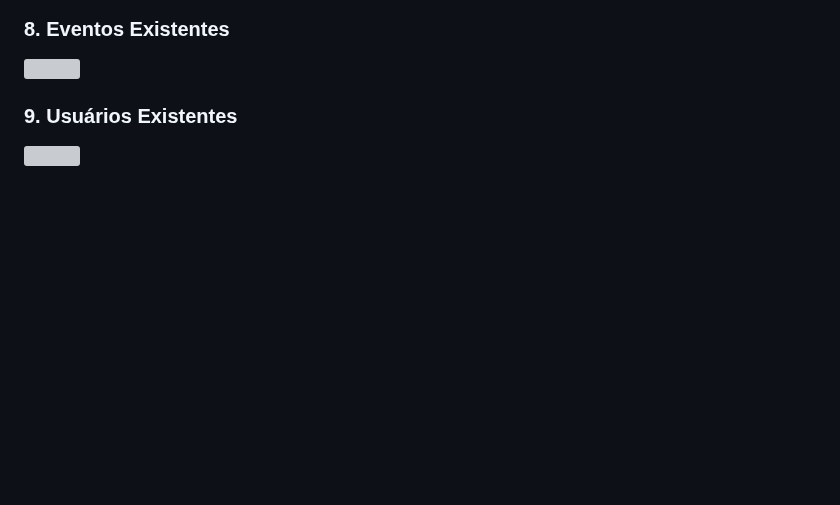
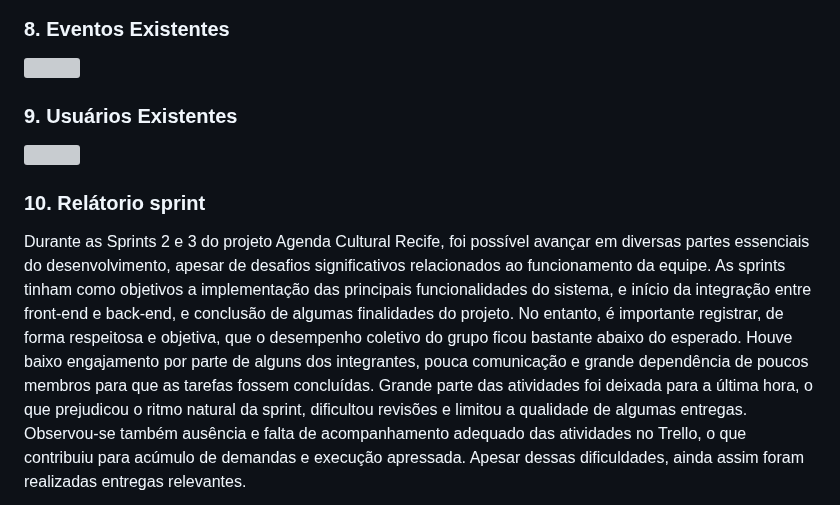
Before and after one commit to vromariz/Agenda-Cultural-Recife, a Markdown page: README.md, the part around the change. Drawn GitHub-style; blank space fills up the shorter version; grey boxes are pictures that could not be loaded.

Commit message:
Add sprint report and user image in README
Added a report on sprint performance and challenges faced during development, including team engagement and task management issues.

```diff
--- a/README.md
+++ b/README.md
@@ -152,3 +152,8 @@ Coordenacao de Esforcos: Sem a rotina do pair programming, tornou-se um desafio
 
 ### 9. Usuários Existentes
 <img src="https://github.com/vromariz/Agenda-Cultural-Recife/blob/main/images/anexo%2019.jpg" />
+
+### 10. Relátorio sprint
+Durante as Sprints 2 e 3 do projeto Agenda Cultural Recife, foi possível avançar em diversas partes essenciais do desenvolvimento, apesar de desafios significativos relacionados ao funcionamento da equipe. As sprints tinham como objetivos a implementação das principais funcionalidades do sistema, e início da integração entre front-end e back-end, e conclusão de algumas finalidades do projeto.
+No entanto, é importante registrar, de forma respeitosa e objetiva, que o desempenho coletivo do grupo ficou bastante abaixo do esperado. Houve baixo engajamento por parte de alguns dos integrantes, pouca comunicação e grande dependência de poucos membros para que as tarefas fossem concluídas. Grande parte das atividades foi deixada para a última hora, o que prejudicou o ritmo natural da sprint, dificultou revisões e limitou a qualidade de algumas entregas. Observou-se também ausência e falta de acompanhamento adequado das atividades no Trello, o que contribuiu para acúmulo de demandas e execução apressada.
+Apesar dessas dificuldades, ainda assim foram realizadas entregas relevantes.
```
